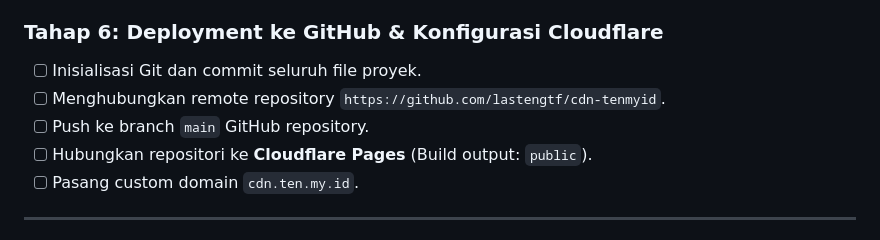
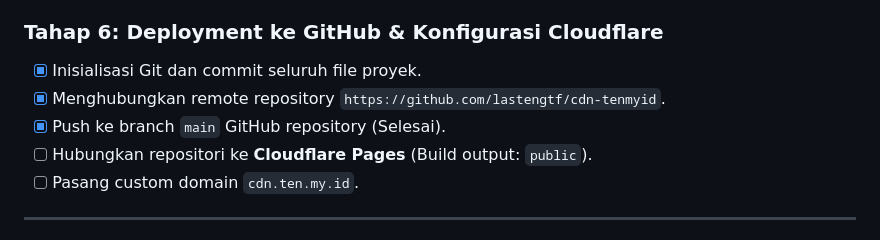
Before and after one commit to lastengtf/cdn-tenmyid, a Markdown page: plan-master.md, the part around the change. GitHub-like rendering.

Commit message:
docs: update plan-master milestone progress

```diff
--- a/plan-master.md
+++ b/plan-master.md
@@ -48,9 +48,9 @@ Rencana implementasi dibagi menjadi 6 tahap terstruktur:
 - [x] Memastikan fitur copy snippet menghasilkan URL yang tepat sesuai format `cdn.ten.my.id`.
 
 ### Tahap 6: Deployment ke GitHub & Konfigurasi Cloudflare
-- [ ] Inisialisasi Git dan commit seluruh file proyek.
-- [ ] Menghubungkan remote repository `https://github.com/lastengtf/cdn-tenmyid`.
-- [ ] Push ke branch `main` GitHub repository.
+- [x] Inisialisasi Git dan commit seluruh file proyek.
+- [x] Menghubungkan remote repository `https://github.com/lastengtf/cdn-tenmyid`.
+- [x] Push ke branch `main` GitHub repository (Selesai).
 - [ ] Hubungkan repositori ke **Cloudflare Pages** (Build output: `public`).
 - [ ] Pasang custom domain `cdn.ten.my.id`.
 
```
